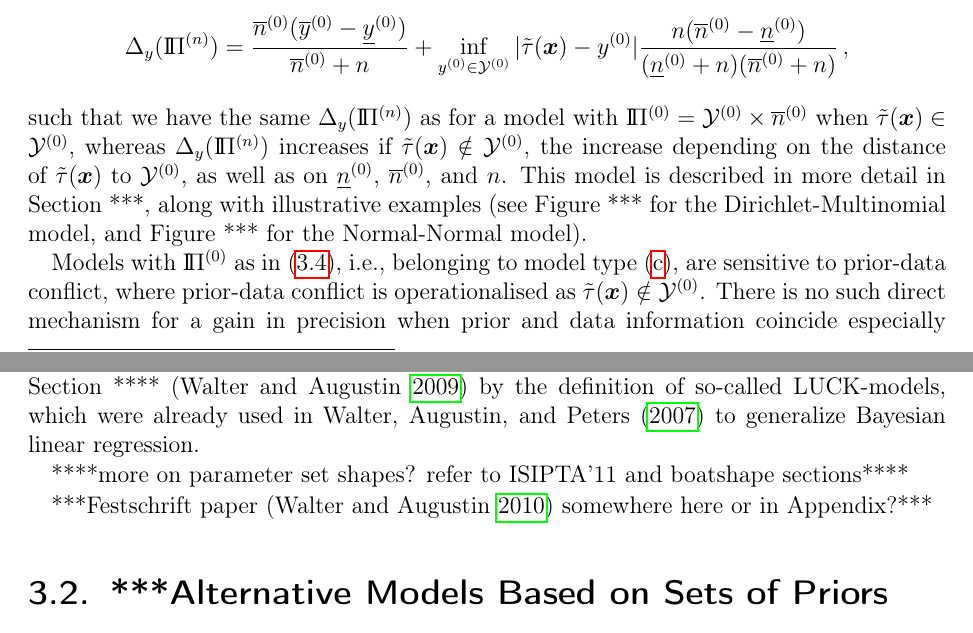
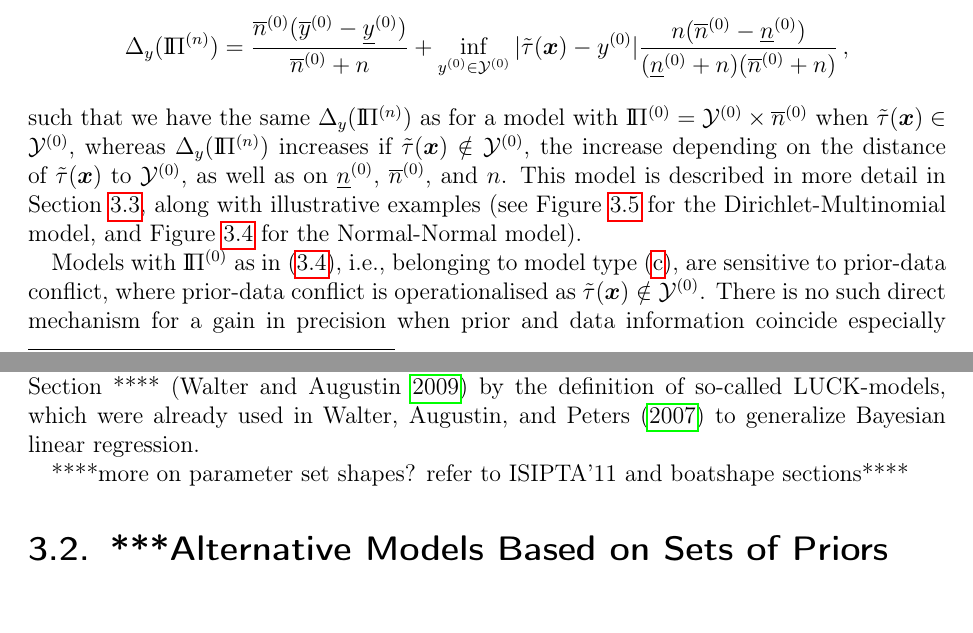
Before and after one commit to geeeero/diss, a LaTeX thesis (diss.tex, which reads setsofconjugatepriors.tex): two parts of pages 73 and 75 of 125, joined at a grey line, cut so that both start at the same text. Compiled offline with pdfLaTeX.

Commit message:
diss: isipta11 insights section

```diff
--- a/setsofconjugatepriors.tex
+++ b/setsofconjugatepriors.tex
@@ -440,8 +440,9 @@ Indeed, \eqref{eq:deltay} can then be written as
 such that we have the same $\Delta_y(\PN)$ as for a model with $\PZ = \YZ \times \nzu$ when $\ttau(\x) \in \YZ$,
 whereas $\Delta_y(\PN)$ increases if $\ttau(\x) \notin \YZ$, the increase depending on the distance of $\ttau(\x)$ to $\YZ$,
 as well as on $\nzl$, $\nzu$, and $n$.
-This model is described in more detail in Section ***, along with illustrative examples
-(see Figure~*** for the Dirichlet-Multinomial model, and Figure~*** for the Normal-Normal model).
+This model is described in more detail in Section~\ref{sec:jstp}, along with illustrative examples
+(see Figure~\ref{fig:idm-nvar-nopdc} for the Dirichlet-Multinomial model,
+and Figure~\ref{fig:nv-nvar-vertfu} for the Normal-Normal model).
 
 %\begin{figure}
 %\centering
@@ -523,7 +524,6 @@ which were already used in \textcite{Walter2007a} to generalize Bayesian linear
 
 ****more on parameter set shapes? refer to ISIPTA'11 and boatshape sections****
 
-***Festschrift paper \parencite{Walter2010a} somewhere here or in Appendix?***
 
 
 
```
Also changed, not shown: setsofconjugatepriors.tex (2 more changed lines).
